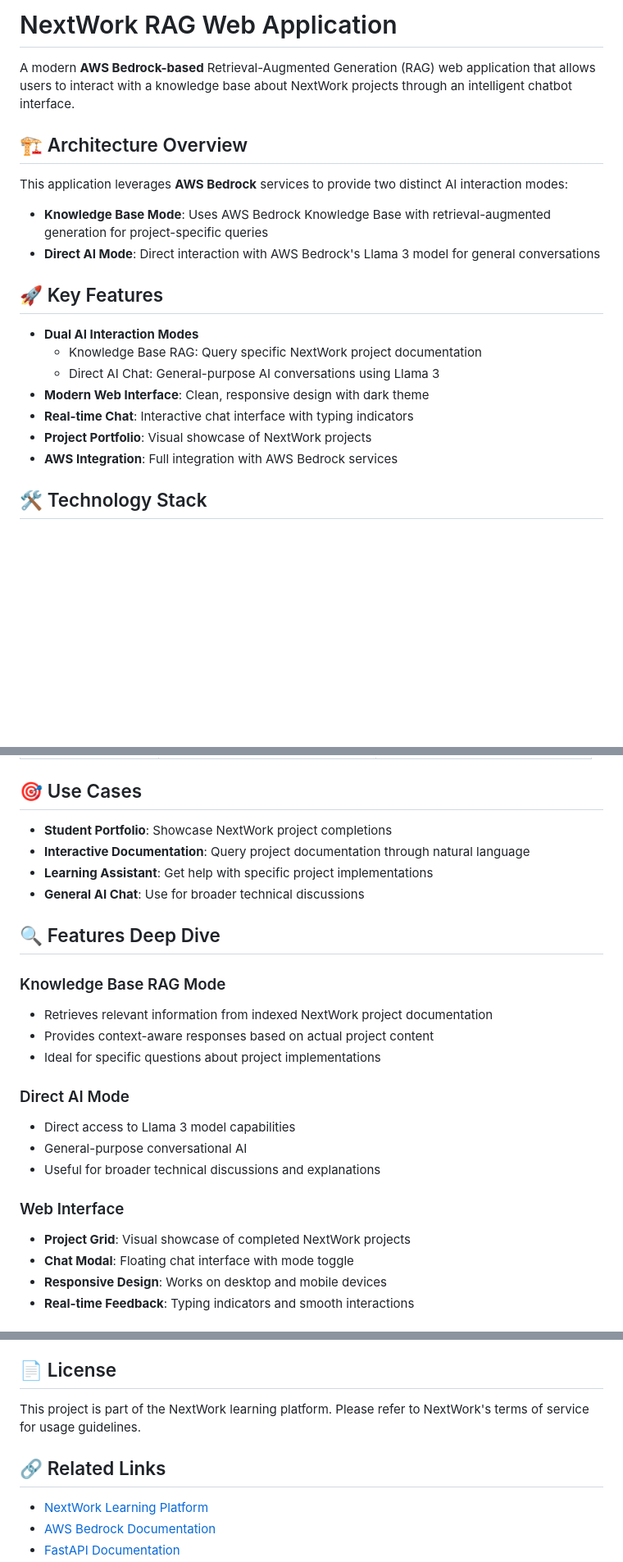
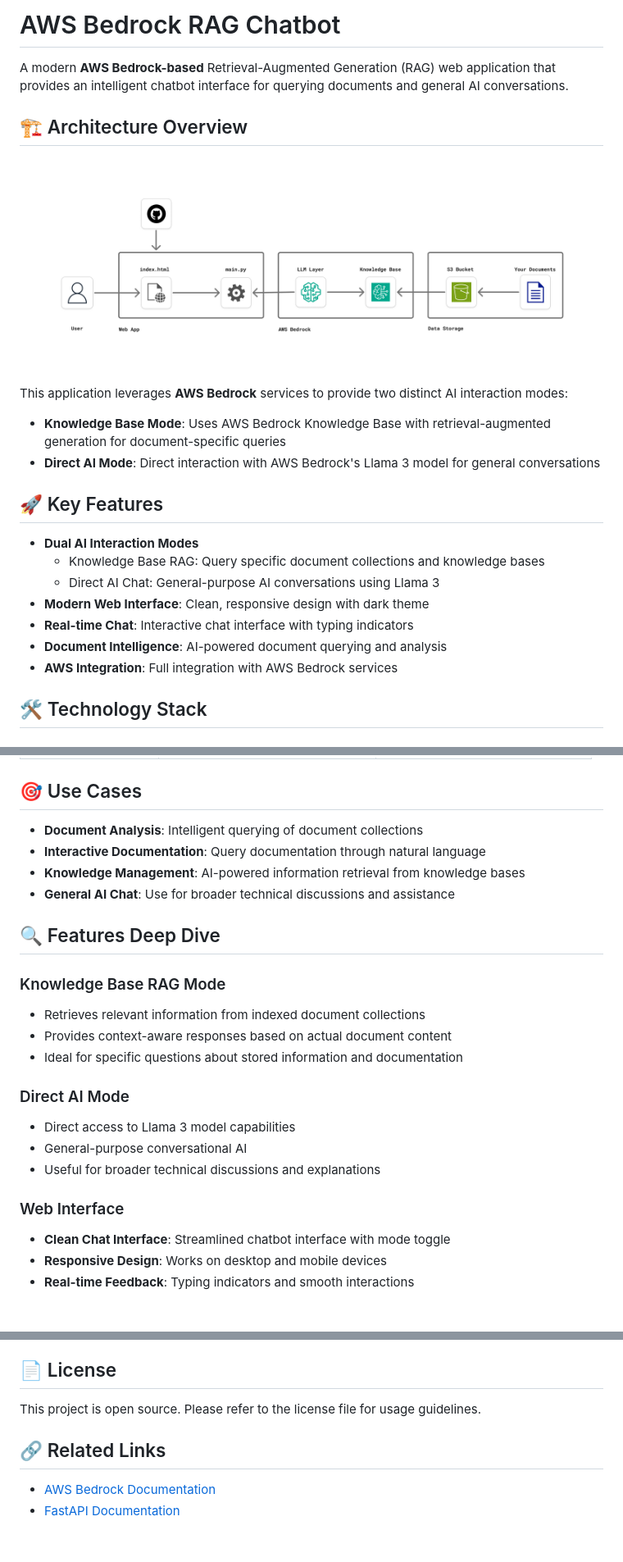
Before and after one commit to sahil9001/aws-bedrock-rag-chatbot, a Markdown page: README.md, 3 parts joined by grey strips. Shown at 82% size. Drawn GitHub-style; pictures changed too: architecture/image.png (added); blank space fills up the shorter version.

Commit message:
docs: updated readme and added diagram
Signed-off-by: Sahil Silare <sahilsilare@gmail.com>

```diff
--- a/README.md
+++ b/README.md
@@ -1,22 +1,24 @@
-# NextWork RAG Web Application
+# AWS Bedrock RAG Chatbot
 
-A modern **AWS Bedrock-based** Retrieval-Augmented Generation (RAG) web application that allows users to interact with a knowledge base about NextWork projects through an intelligent chatbot interface.
+A modern **AWS Bedrock-based** Retrieval-Augmented Generation (RAG) web application that provides an intelligent chatbot interface for querying documents and general AI conversations.
 
 ## 🏗️ Architecture Overview
 
+![Architecture Diagram](architecture/image.png)
+
 This application leverages **AWS Bedrock** services to provide two distinct AI interaction modes:
 
-- **Knowledge Base Mode**: Uses AWS Bedrock Knowledge Base with retrieval-augmented generation for project-specific queries
+- **Knowledge Base Mode**: Uses AWS Bedrock Knowledge Base with retrieval-augmented generation for document-specific queries
 - **Direct AI Mode**: Direct interaction with AWS Bedrock's Llama 3 model for general conversations
 
 ## 🚀 Key Features
 
 - **Dual AI Interaction Modes**
-  - Knowledge Base RAG: Query specific NextWork project documentation
+  - Knowledge Base RAG: Query specific document collections and knowledge bases
   - Direct AI Chat: General-purpose AI conversations using Llama 3
 - **Modern Web Interface**: Clean, responsive design with dark theme
 - **Real-time Chat**: Interactive chat interface with typing indicators
-- **Project Portfolio**: Visual showcase of NextWork projects
+- **Document Intelligence**: AI-powered document querying and analysis
 - **AWS Integration**: Full integration with AWS Bedrock services
 
 ## 🛠️ Technology Stack
@@ -153,17 +157,17 @@ nextwork-rag-webapp/
 
 ## 🎯 Use Cases
 
-- **Student Portfolio**: Showcase NextWork project completions
-- **Interactive Documentation**: Query project documentation through natural language
-- **Learning Assistant**: Get help with specific project implementations
-- **General AI Chat**: Use for broader technical discussions
+- **Document Analysis**: Intelligent querying of document collections
+- **Interactive Documentation**: Query documentation through natural language
+- **Knowledge Management**: AI-powered information retrieval from knowledge bases
+- **General AI Chat**: Use for broader technical discussions and assistance
 
 ## 🔍 Features Deep Dive
 
 ### Knowledge Base RAG Mode
-- Retrieves relevant information from indexed NextWork project documentation
-- Provides context-aware responses based on actual project content
-- Ideal for specific questions about project implementations
+- Retrieves relevant information from indexed document collections
+- Provides context-aware responses based on actual document content
+- Ideal for specific questions about stored information and documentation
 
 ### Direct AI Mode
 - Direct access to Llama 3 model capabilities
@@ -171,8 +175,7 @@ nextwork-rag-webapp/
 - Useful for broader technical discussions and explanations
 
 ### Web Interface
-- **Project Grid**: Visual showcase of completed NextWork projects
-- **Chat Modal**: Floating chat interface with mode toggle
+- **Clean Chat Interface**: Streamlined chatbot interface with mode toggle
 - **Responsive Design**: Works on desktop and mobile devices
 - **Real-time Feedback**: Typing indicators and smooth interactions
 
@@ -201,10 +204,9 @@ The application is fully responsive and optimized for:
 
 ## 📄 License
 
-This project is part of the NextWork learning platform. Please refer to NextWork's terms of service for usage guidelines.
+This project is open source. Please refer to the license file for usage guidelines.
 
 ## 🔗 Related Links
 
-- [NextWork Learning Platform](https://learn.nextwork.org)
 - [AWS Bedrock Documentation](https://docs.aws.amazon.com/bedrock/)
 - [FastAPI Documentation](https://fastapi.tiangolo.com/)
```
Also changed, not shown: other parts of README.md (+7 -4 lines), 3 other files.
